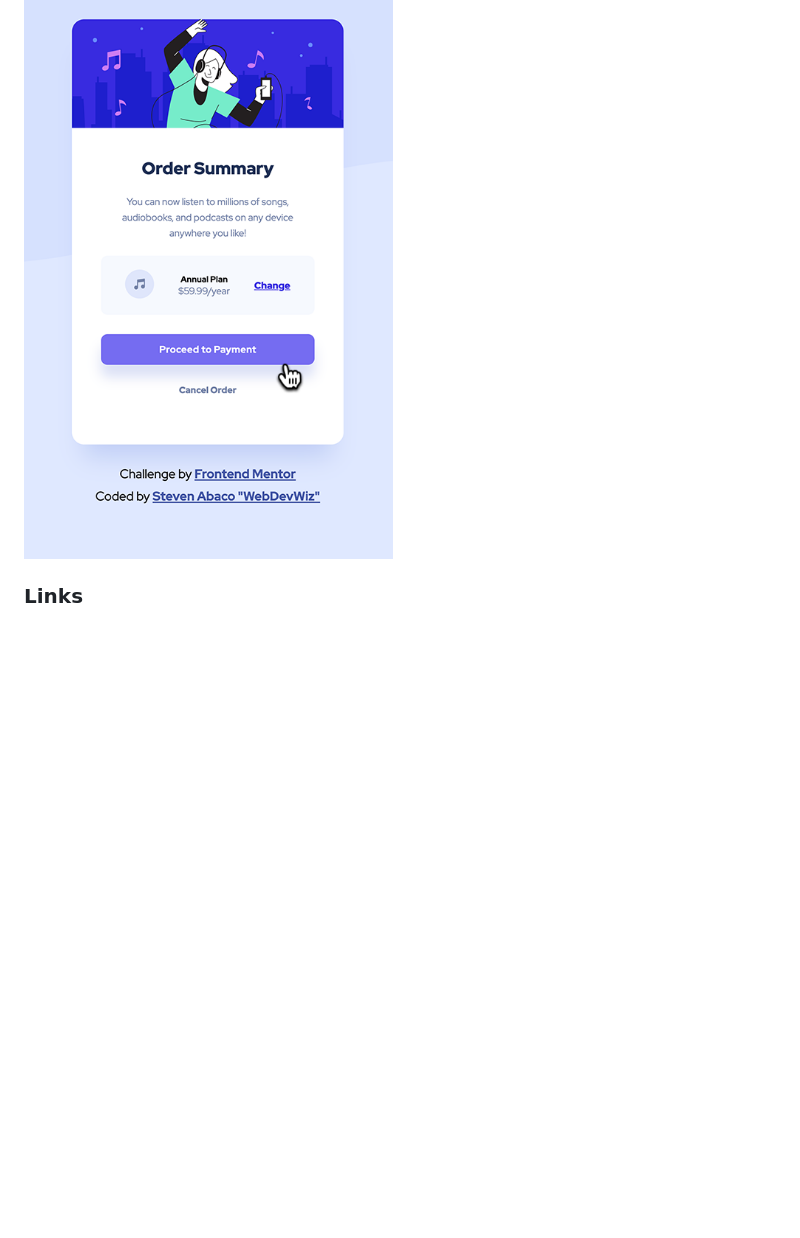
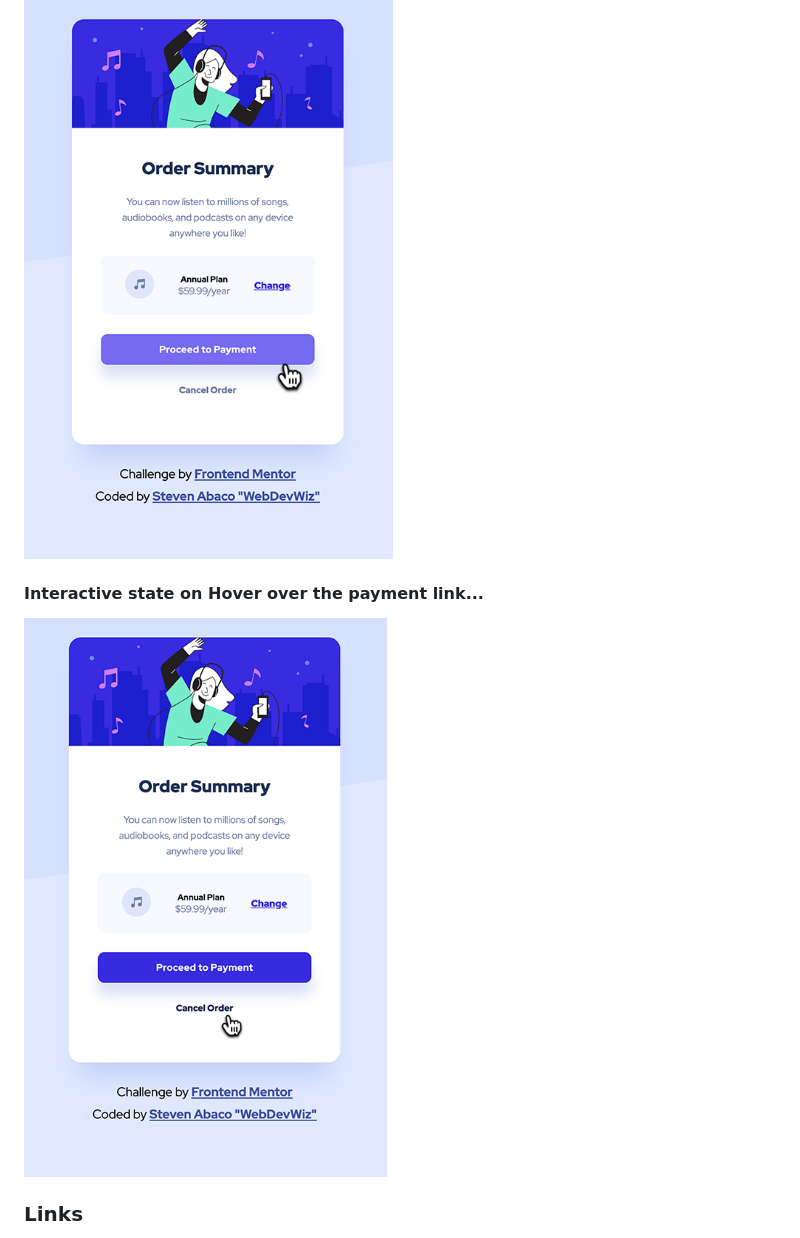
Before and after one commit to stevenabaco/order-summary-component, a Markdown page: README.md, the part around the change. Rendered like a GitHub page; pictures changed too: images/hover-cancel.png (added); blank space fills up the shorter version.

Commit message:
Update README - Add Cancel Hover Image

```diff
--- a/README.md
+++ b/README.md
@@ -36,6 +36,9 @@ Users should be able to:
 #### Interactive state on Hover over the payment link...<br>
 
 ![](/images/hover-payment.png)
+#### Interactive state on Hover over the payment link...<br>
+
+![](/images/hover-cancel.png)
 
 ### Links
 
```
Also changed, not shown: 1 other file.
